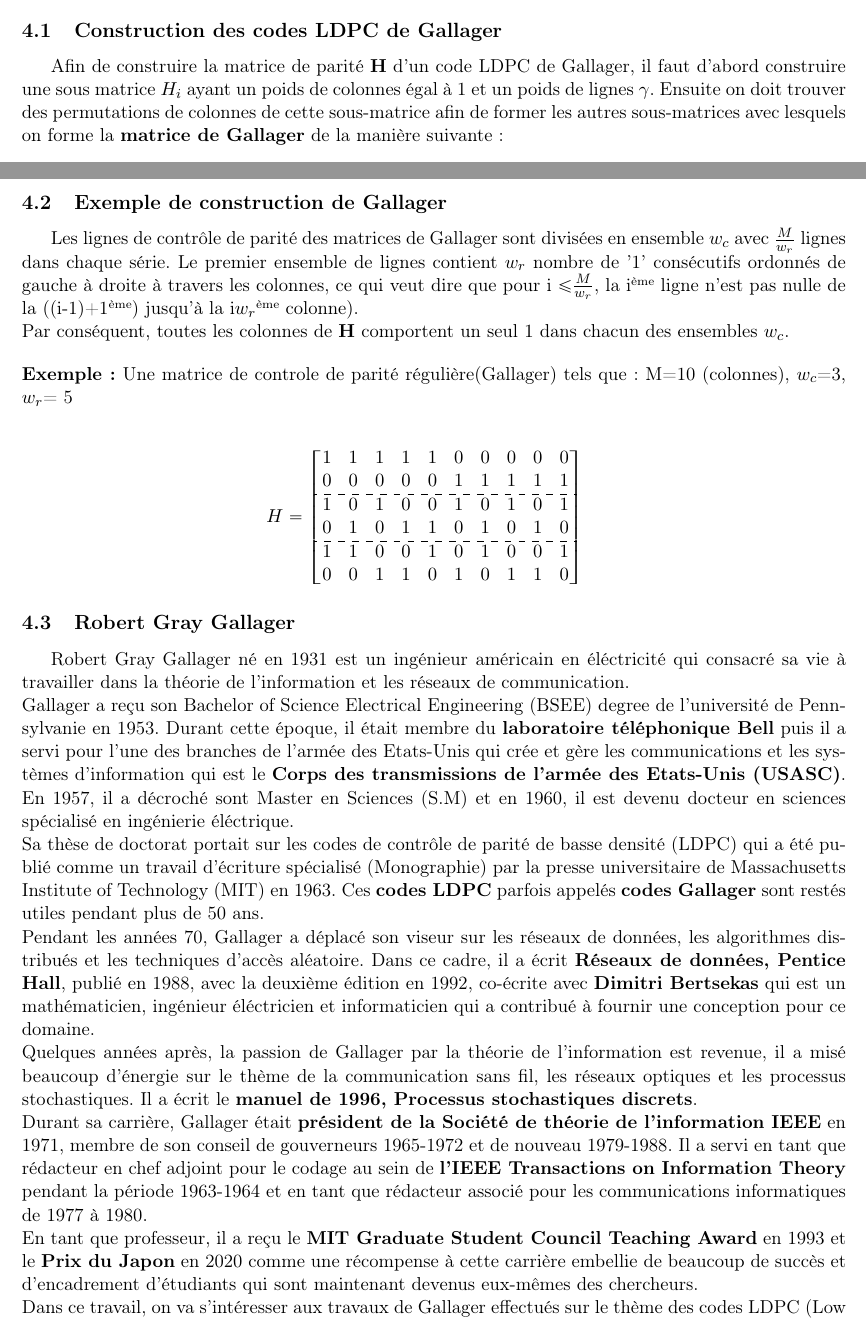
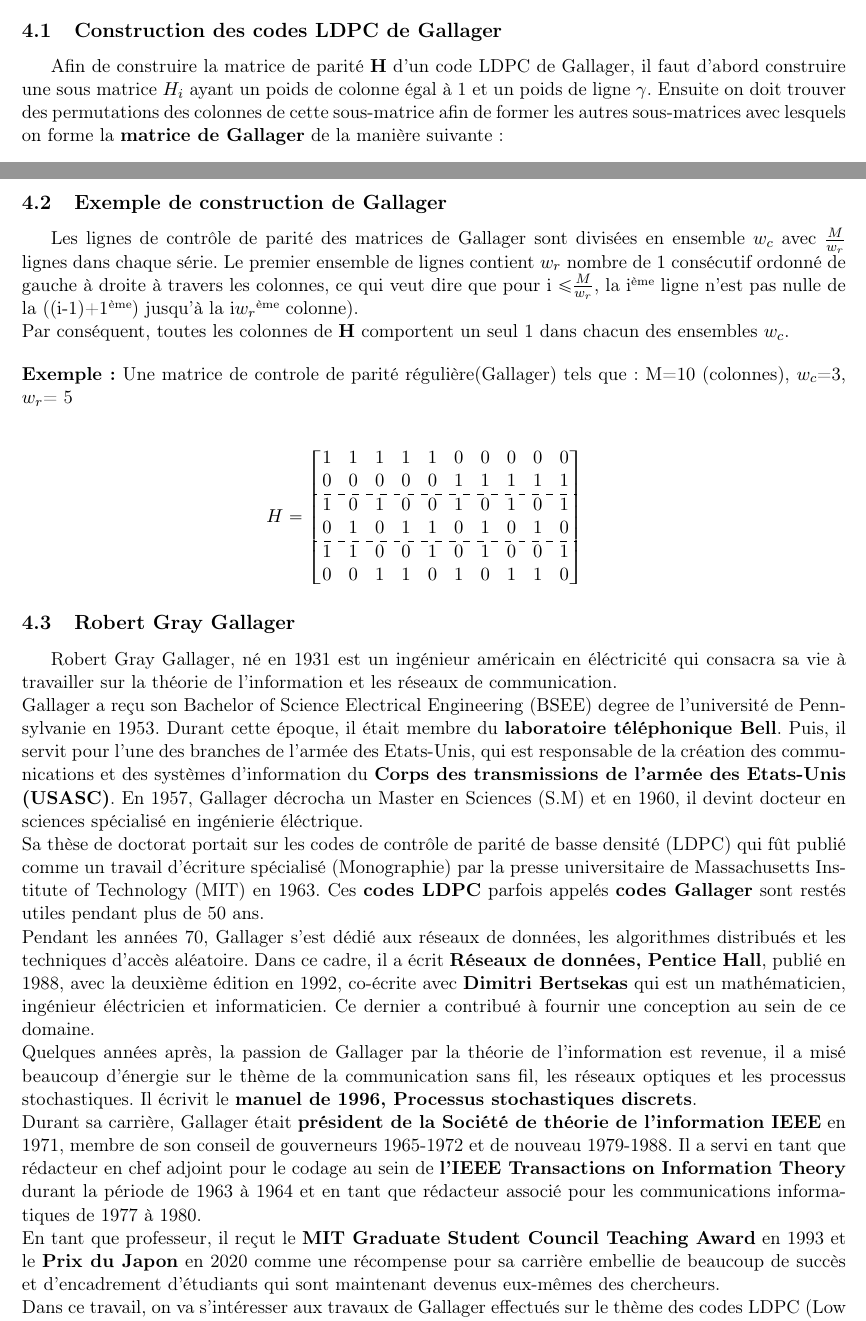
Before and after one commit to cbanier/codes-LDPC, a LaTeX document (rapport/Rapport-LaTeX.tex): two parts of pages 7 and 8 of 18, joined at a grey line, cut so that both start at the same text. Compiled offline with pdfLaTeX.

Commit message:
correction des fautes

```diff
--- a/rapport/Rapport-LaTeX.tex
+++ b/rapport/Rapport-LaTeX.tex
@@ -236,8 +236,8 @@ La première classe de construction est basée sur des géométries finies, c'es
 permutations circulantes.\vspace{0.4cm}
 %-----------------------------------------------------
 \subsection{Construction des codes LDPC de Gallager}
-Afin de construire la matrice de parité \textbf{H} d'un code LDPC de Gallager, il faut d'abord construire une sous matrice \textbf{$H_i$} ayant un poids de colonnes égal à
-1 et un poids de lignes $\gamma$. Ensuite on doit trouver des permutations de colonnes de cette sous-matrice afin de former les autres sous-matrices avec lesquels on forme
+Afin de construire la matrice de parité \textbf{H} d'un code LDPC de Gallager, il faut d'abord construire une sous matrice \textbf{$H_i$} ayant un poids de colonne égal à
+1 et un poids de ligne $\gamma$. Ensuite on doit trouver des permutations des colonnes de cette sous-matrice afin de former les autres sous-matrices avec lesquels on forme
 la \textbf{matrice de Gallager} de la manière suivante :
 $$H=
 \begin{bmatrix}
@@ -254,7 +254,7 @@ Lorsqu'on choisit les permutations de colonnes des sous-matrices il faut faire a
 %-----------------------------------------------------
 \clearpage
 \subsection{Exemple de construction de Gallager}
-Les lignes de contrôle de parité des matrices de Gallager sont divisées en ensemble $w_c$ avec $\frac{M}{w_r}$ lignes dans chaque série. Le premier ensemble de lignes contient $w_r$ nombre de '1' consécutifs ordonnés de gauche à droite à travers les colonnes, ce qui veut dire que pour i $\leq$$\frac{M}{w_r}$, la i\up{ème} ligne n'est pas nulle de la ((i-1)+1\up{ème}) jusqu'à la i$w_r$\up{ème} colonne). \newline
+Les lignes de contrôle de parité des matrices de Gallager sont divisées en ensemble $w_c$ avec $\frac{M}{w_r}$ lignes dans chaque série. Le premier ensemble de lignes contient $w_r$ nombre de $1$ consécutif ordonné de gauche à droite à travers les colonnes, ce qui veut dire que pour i $\leq$$\frac{M}{w_r}$, la i\up{ème} ligne n'est pas nulle de la ((i-1)+1\up{ème}) jusqu'à la i$w_r$\up{ème} colonne). \newline
 Par conséquent, toutes les colonnes de \textbf{H} comportent un seul $1$ dans chacun des ensembles $w_c$.\vspace{0.4cm}\newline
 \textbf{Exemple:} Une matrice de controle de parité régulière(Gallager) tels que : M=10 (colonnes), $w_c$=3, $w_r$= 5\vspace{0.4cm}\newline
 $$H=
@@ -272,13 +272,13 @@ $$H=
 \quad
 $$
 \subsection{Robert Gray Gallager}
-Robert Gray Gallager né en 1931 est un ingénieur américain en éléctricité qui consacré sa vie à travailler dans la théorie de l'information et les réseaux de communication. \newline
-Gallager a reçu son Bachelor of Science Electrical Engineering (BSEE) degree de l'université de Pennsylvanie en 1953. Durant cette époque, il était membre du \textbf{laboratoire téléphonique Bell} puis il a servi pour l'une des branches de l'armée des Etats-Unis qui crée et gère les communications et les systèmes d'information qui est le \textbf{Corps des transmissions de l'armée des Etats-Unis (USASC)}. En 1957, il a décroché sont Master en Sciences (S.M) et en 1960, il est devenu docteur en sciences spécialisé en ingénierie éléctrique. \newline
-Sa thèse de doctorat portait sur les codes de contrôle de parité de basse densité (LDPC) qui a été publié comme un travail d'écriture spécialisé (Monographie) par la presse universitaire de Massachusetts Institute of Technology (MIT) en 1963. Ces \textbf{codes LDPC} parfois appelés \textbf{codes Gallager} sont restés utiles pendant plus de 50 ans. \newline
-Pendant les années 70, Gallager a déplacé son viseur sur les réseaux de données, les algorithmes distribués et les techniques d'accès aléatoire. Dans ce cadre, il a écrit \textbf{Réseaux de données, Pentice Hall}, publié en 1988, avec la deuxième édition en 1992, co-écrite avec \textbf{Dimitri Bertsekas} qui est un mathématicien, ingénieur éléctricien et informaticien qui a contribué à fournir une conception pour ce domaine. \newline
-Quelques années après, la passion de Gallager par la théorie de l'information est revenue, il a misé beaucoup d'énergie sur le thème de la communication sans fil, les réseaux optiques et les processus stochastiques. Il a écrit le \textbf{manuel de 1996, Processus stochastiques discrets}.\newline
-Durant sa carrière, Gallager était \textbf{président de la Société de théorie de l'information IEEE} en 1971, membre de son conseil de gouverneurs 1965-1972 et de nouveau 1979-1988. Il a servi en tant que rédacteur en chef adjoint pour le codage au sein de \textbf{l'IEEE Transactions on Information Theory} pendant la période 1963-1964 et en tant que rédacteur associé pour les communications informatiques de 1977 à 1980. \newline
-En tant que professeur, il a reçu le \textbf{MIT Graduate Student Council Teaching Award} en 1993 et le \textbf{Prix du Japon} en 2020 comme une récompense à cette carrière embellie de beaucoup de succès et d'encadrement d'étudiants qui sont maintenant devenus eux-mêmes des chercheurs. \newline
+Robert Gray Gallager, né en 1931 est un ingénieur américain en éléctricité qui consacra sa vie à travailler sur la théorie de l'information et les réseaux de communication. \newline
+Gallager a reçu son Bachelor of Science Electrical Engineering (BSEE) degree de l'université de Pennsylvanie en 1953. Durant cette époque, il était membre du \textbf{laboratoire téléphonique Bell}. Puis, il servit pour l'une des branches de l'armée des Etats-Unis, qui est responsable de la création des communications et des systèmes d'information du \textbf{Corps des transmissions de l'armée des Etats-Unis (USASC)}. En 1957, Gallager décrocha un Master en Sciences (S.M) et en 1960, il devint docteur en sciences spécialisé en ingénierie éléctrique. \newline
+Sa thèse de doctorat portait sur les codes de contrôle de parité de basse densité (LDPC) qui fût publié comme un travail d'écriture spécialisé (Monographie) par la presse universitaire de Massachusetts Institute of Technology (MIT) en 1963. Ces \textbf{codes LDPC} parfois appelés \textbf{codes Gallager} sont restés utiles pendant plus de 50 ans. \newline
+Pendant les années 70, Gallager s'est dédié aux réseaux de données, les algorithmes distribués et les techniques d'accès aléatoire. Dans ce cadre, il a écrit \textbf{Réseaux de données, Pentice Hall}, publié en 1988, avec la deuxième édition en 1992, co-écrite avec \textbf{Dimitri Bertsekas} qui est un mathématicien, ingénieur éléctricien et informaticien. Ce dernier a contribué à fournir une conception au sein de ce domaine. \newline
+Quelques années après, la passion de Gallager par la théorie de l'information est revenue, il a misé beaucoup d'énergie sur le thème de la communication sans fil, les réseaux optiques et les processus stochastiques. Il écrivit le \textbf{manuel de 1996, Processus stochastiques discrets}.\newline
+Durant sa carrière, Gallager était \textbf{président de la Société de théorie de l'information IEEE} en 1971, membre de son conseil de gouverneurs 1965-1972 et de nouveau 1979-1988. Il a servi en tant que rédacteur en chef adjoint pour le codage au sein de \textbf{l'IEEE Transactions on Information Theory} durant la période de 1963 à 1964 et en tant que rédacteur associé pour les communications informatiques de 1977 à 1980. \newline
+En tant que professeur, il reçut le \textbf{MIT Graduate Student Council Teaching Award} en 1993 et le \textbf{Prix du Japon} en 2020 comme une récompense pour sa carrière embellie de beaucoup de succès et d'encadrement d'étudiants qui sont maintenant devenus eux-mêmes des chercheurs. \newline
 Dans ce travail, on va s'intéresser aux travaux de Gallager effectués sur le thème des codes LDPC (Low Density Parity Check). \newline
 \clearpage
 %-----------------------------------------------------
```
